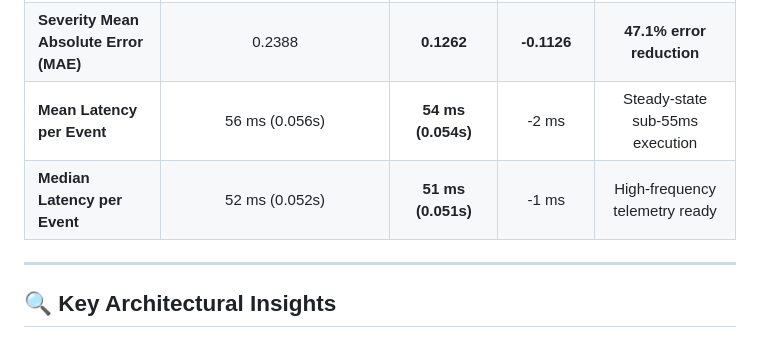
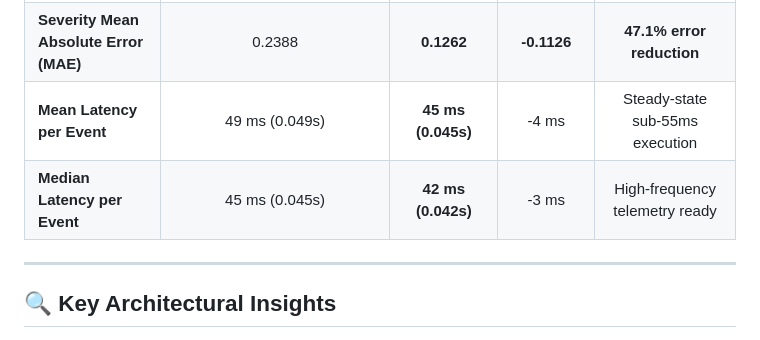
Before and after one commit to hearthacker003366/sentinel-v4, a Markdown page: EVAL.md, the part around the change. Drawn GitHub-style.

Commit message:
docs(eval): correct latency rows to committed measurements (baseline 49/45ms, tuned 45/42ms)

```diff
--- a/EVAL.md
+++ b/EVAL.md
@@ -29,8 +29,8 @@ All metrics were computed using the deterministic evaluation harness `training/e
 | **P(Attack) on Real Attacks** | 0.8570 | **0.9572** | **+0.1002** | Extreme sensitivity to active threats |
 | **P(Attack) on Benign Events** | 0.1528 | 0.1867 | +0.0339 | Low false-alarm floor |
 | **Severity Mean Absolute Error (MAE)** | 0.2388 | **0.1262** | **-0.1126** | **47.1% error reduction** |
-| **Mean Latency per Event** | 56 ms (0.056s) | **54 ms (0.054s)** | -2 ms | Steady-state sub-55ms execution |
-| **Median Latency per Event** | 52 ms (0.052s) | **51 ms (0.051s)** | -1 ms | High-frequency telemetry ready |
+| **Mean Latency per Event** | 49 ms (0.049s) | **45 ms (0.045s)** | -4 ms | Steady-state sub-55ms execution |
+| **Median Latency per Event** | 45 ms (0.045s) | **42 ms (0.042s)** | -3 ms | High-frequency telemetry ready |
 
 ---
 
```
